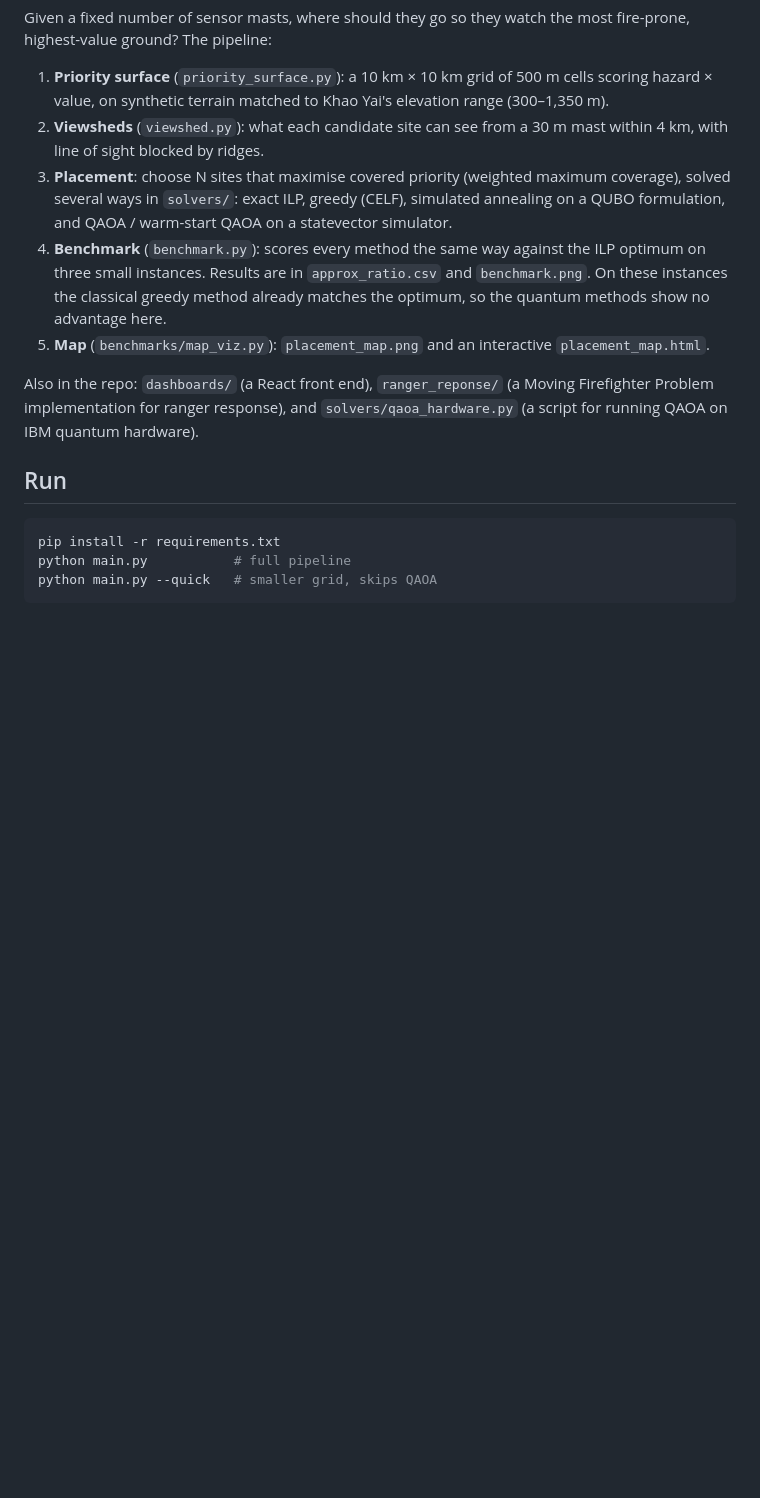
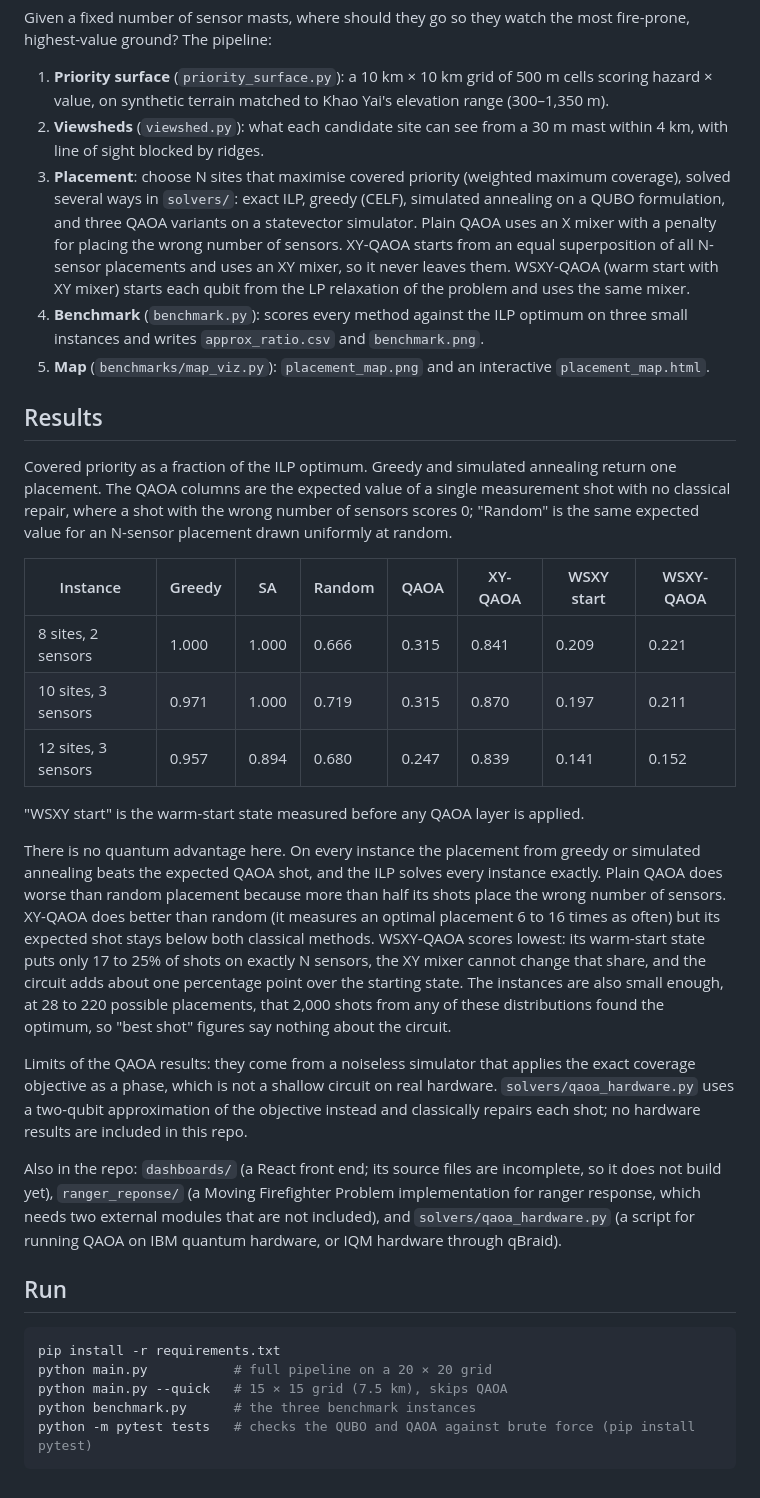
Before and after one commit to CL0908/Wildfire-response-system, a Markdown page: README.md, the part around the change. Drawn GitHub-style; blank space fills up the shorter version.

````diff
--- a/README.md
+++ b/README.md
@@ -6,16 +6,34 @@ Given a fixed number of sensor masts, where should they go so they watch the mos
 
 1. **Priority surface** (`priority_surface.py`): a 10 km × 10 km grid of 500 m cells scoring hazard × value, on synthetic terrain matched to Khao Yai's elevation range (300–1,350 m).
 2. **Viewsheds** (`viewshed.py`): what each candidate site can see from a 30 m mast within 4 km, with line of sight blocked by ridges.
-3. **Placement**: choose N sites that maximise covered priority (weighted maximum coverage), solved several ways in `solvers/`: exact ILP, greedy (CELF), simulated annealing on a QUBO formulation, and QAOA / warm-start QAOA on a statevector simulator.
-4. **Benchmark** (`benchmark.py`): scores every method the same way against the ILP optimum on three small instances. Results are in `approx_ratio.csv` and `benchmark.png`. On these instances the classical greedy method already matches the optimum, so the quantum methods show no advantage here.
+3. **Placement**: choose N sites that maximise covered priority (weighted maximum coverage), solved several ways in `solvers/`: exact ILP, greedy (CELF), simulated annealing on a QUBO formulation, and three QAOA variants on a statevector simulator. Plain QAOA uses an X mixer with a penalty for placing the wrong number of sensors. XY-QAOA starts from an equal superposition of all N-sensor placements and uses an XY mixer, so it never leaves them. WSXY-QAOA (warm start with XY mixer) starts each qubit from the LP relaxation of the problem and uses the same mixer.
+4. **Benchmark** (`benchmark.py`): scores every method against the ILP optimum on three small instances and writes `approx_ratio.csv` and `benchmark.png`.
 5. **Map** (`benchmarks/map_viz.py`): `placement_map.png` and an interactive `placement_map.html`.
 
-Also in the repo: `dashboards/` (a React front end), `ranger_reponse/` (a Moving Firefighter Problem implementation for ranger response), and `solvers/qaoa_hardware.py` (a script for running QAOA on IBM quantum hardware).
+## Results
+
+Covered priority as a fraction of the ILP optimum. Greedy and simulated annealing return one placement. The QAOA columns are the expected value of a single measurement shot with no classical repair, where a shot with the wrong number of sensors scores 0; "Random" is the same expected value for an N-sensor placement drawn uniformly at random.
+
+| Instance | Greedy | SA | Random | QAOA | XY-QAOA | WSXY start | WSXY-QAOA |
+|---|---|---|---|---|---|---|---|
+| 8 sites, 2 sensors | 1.000 | 1.000 | 0.666 | 0.315 | 0.841 | 0.209 | 0.221 |
+| 10 sites, 3 sensors | 0.971 | 1.000 | 0.719 | 0.315 | 0.870 | 0.197 | 0.211 |
+| 12 sites, 3 sensors | 0.957 | 0.894 | 0.680 | 0.247 | 0.839 | 0.141 | 0.152 |
+
+"WSXY start" is the warm-start state measured before any QAOA layer is applied.
+
+There is no quantum advantage here. On every instance the placement from greedy or simulated annealing beats the expected QAOA shot, and the ILP solves every instance exactly. Plain QAOA does worse than random placement because more than half its shots place the wrong number of sensors. XY-QAOA does better than random (it measures an optimal placement 6 to 16 times as often) but its expected shot stays below both classical methods. WSXY-QAOA scores lowest: its warm-start state puts only 17 to 25% of shots on exactly N sensors, the XY mixer cannot change that share, and the circuit adds about one percentage point over the starting state. The instances are also small enough, at 28 to 220 possible placements, that 2,000 shots from any of these distributions found the optimum, so "best shot" figures say nothing about the circuit.
+
+Limits of the QAOA results: they come from a noiseless simulator that applies the exact coverage objective as a phase, which is not a shallow circuit on real hardware. `solvers/qaoa_hardware.py` uses a two-qubit approximation of the objective instead and classically repairs each shot; no hardware results are included in this repo.
+
+Also in the repo: `dashboards/` (a React front end; its source files are incomplete, so it does not build yet), `ranger_reponse/` (a Moving Firefighter Problem implementation for ranger response, which needs two external modules that are not included), and `solvers/qaoa_hardware.py` (a script for running QAOA on IBM quantum hardware, or IQM hardware through qBraid).
 
 ## Run
 
 ```bash
 pip install -r requirements.txt
-python main.py           # full pipeline
-python main.py --quick   # smaller grid, skips QAOA
+python main.py           # full pipeline on a 20 × 20 grid
+python main.py --quick   # 15 × 15 grid (7.5 km), skips QAOA
+python benchmark.py      # the three benchmark instances
+python -m pytest tests   # checks the QUBO and QAOA against brute force (pip install pytest)
 ```
````
Also changed, not shown: benchmark.png, placement_map.png, priority_surface.png, terrain_slope.png, 10 other files.
